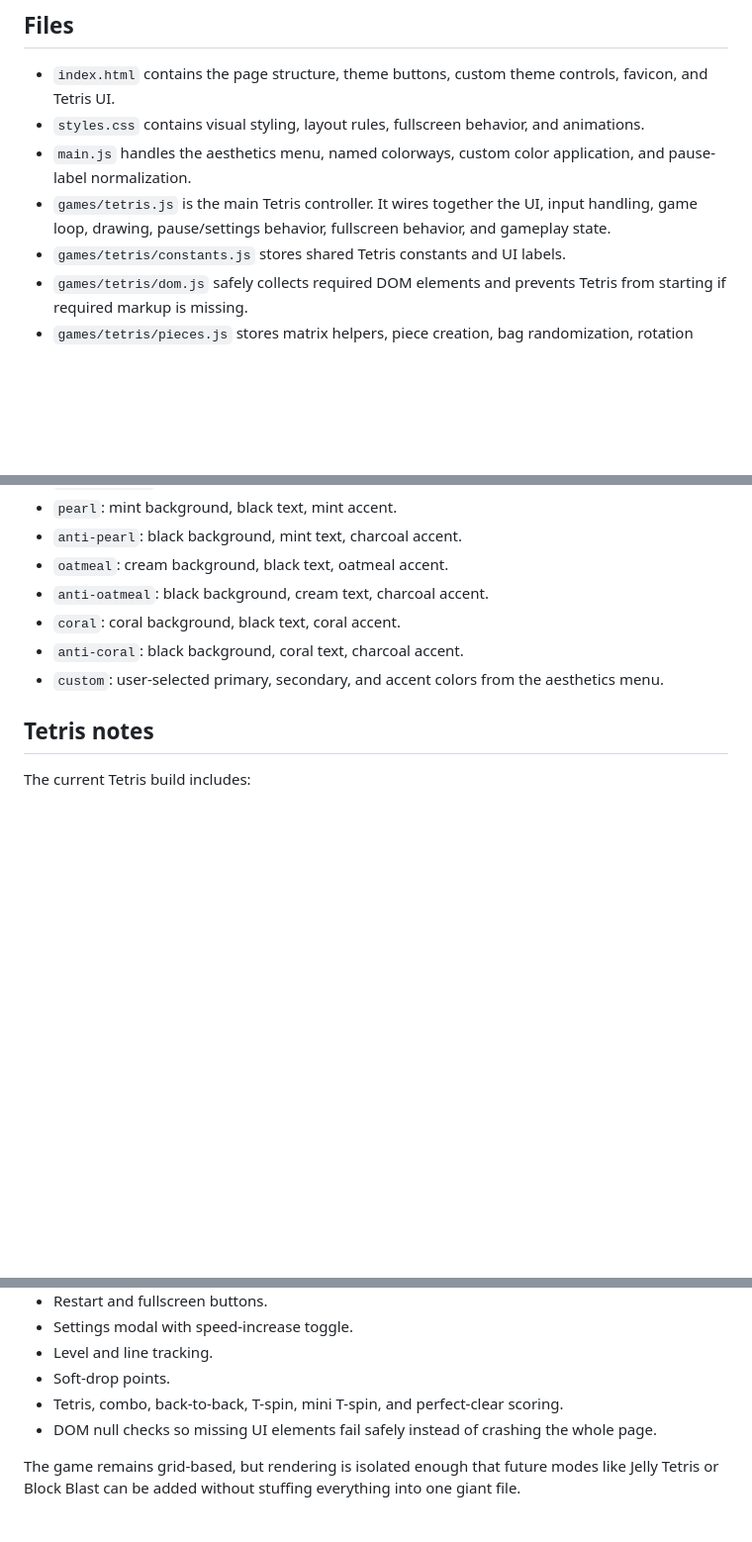
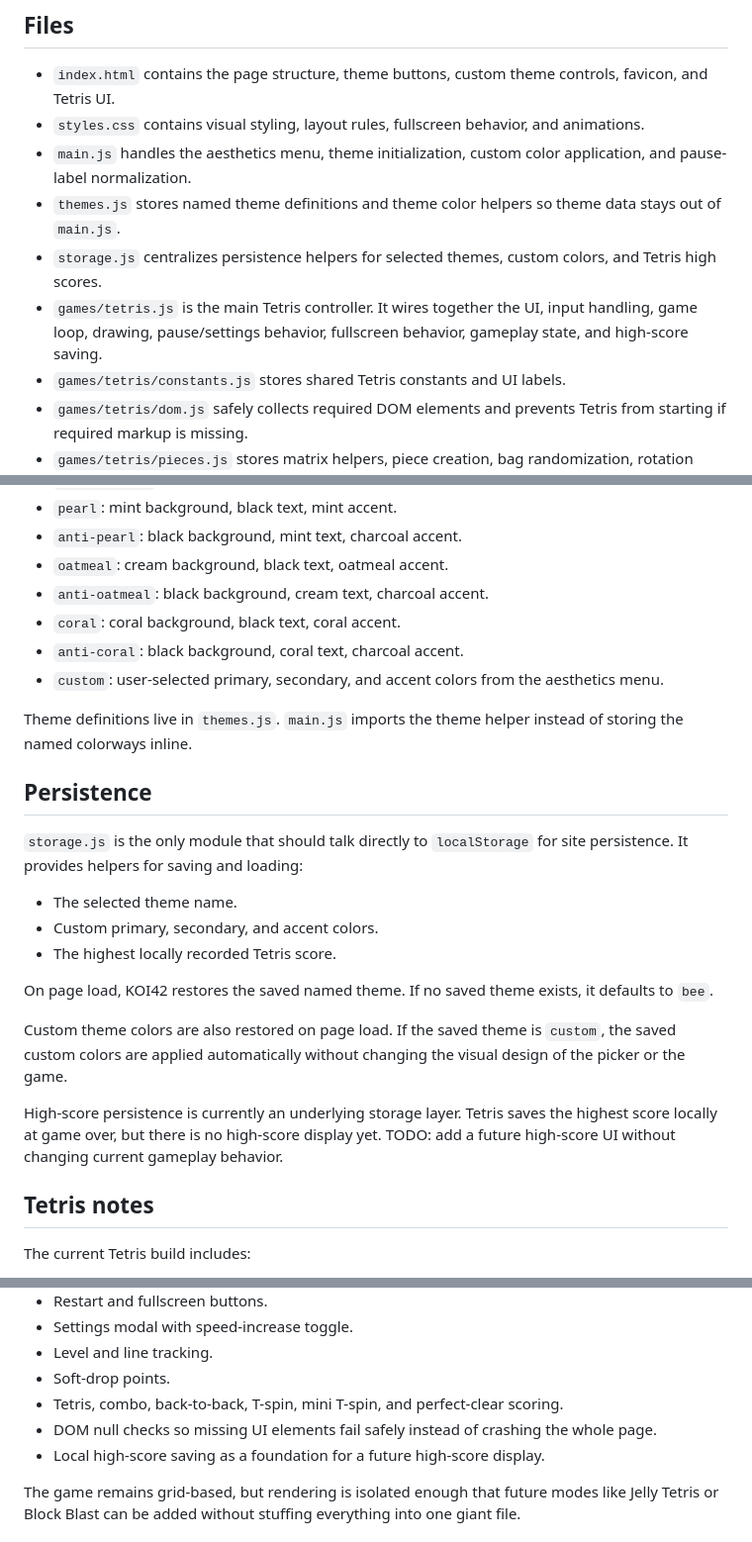
Before and after one commit to coralkoi44-lab/KOI42, a Markdown page: README.md, 3 parts joined by grey strips. Shown at 99% size. GitHub-like rendering; blank space fills up the shorter version.

Commit message:
Document theme and storage persistence

```diff
--- a/README.md
+++ b/README.md
@@ -6,8 +6,10 @@ A personal website with custom aesthetics, a playable Tetris build, and room for
 
 - `index.html` contains the page structure, theme buttons, custom theme controls, favicon, and Tetris UI.
 - `styles.css` contains visual styling, layout rules, fullscreen behavior, and animations.
-- `main.js` handles the aesthetics menu, named colorways, custom color application, and pause-label normalization.
-- `games/tetris.js` is the main Tetris controller. It wires together the UI, input handling, game loop, drawing, pause/settings behavior, fullscreen behavior, and gameplay state.
+- `main.js` handles the aesthetics menu, theme initialization, custom color application, and pause-label normalization.
+- `themes.js` stores named theme definitions and theme color helpers so theme data stays out of `main.js`.
+- `storage.js` centralizes persistence helpers for selected themes, custom colors, and Tetris high scores.
+- `games/tetris.js` is the main Tetris controller. It wires together the UI, input handling, game loop, drawing, pause/settings behavior, fullscreen behavior, gameplay state, and high-score saving.
 - `games/tetris/constants.js` stores shared Tetris constants and UI labels.
 - `games/tetris/dom.js` safely collects required DOM elements and prevents Tetris from starting if required markup is missing.
 - `games/tetris/pieces.js` stores matrix helpers, piece creation, bag randomization, rotation helpers, and cell utilities.
@@ -35,6 +37,22 @@ Current themes:
 - `anti-coral`: black background, coral text, charcoal accent.
 - `custom`: user-selected primary, secondary, and accent colors from the aesthetics menu.
 
+Theme definitions live in `themes.js`. `main.js` imports the theme helper instead of storing the named colorways inline.
+
+## Persistence
+
+`storage.js` is the only module that should talk directly to `localStorage` for site persistence. It provides helpers for saving and loading:
+
+- The selected theme name.
+- Custom primary, secondary, and accent colors.
+- The highest locally recorded Tetris score.
+
+On page load, KOI42 restores the saved named theme. If no saved theme exists, it defaults to `bee`.
+
+Custom theme colors are also restored on page load. If the saved theme is `custom`, the saved custom colors are applied automatically without changing the visual design of the picker or the game.
+
+High-score persistence is currently an underlying storage layer. Tetris saves the highest score locally at game over, but there is no high-score display yet. TODO: add a future high-score UI without changing current gameplay behavior.
+
 ## Tetris notes
 
 The current Tetris build includes:
@@ -48,6 +66,7 @@ The current Tetris build includes:
 - Soft-drop points.
 - Tetris, combo, back-to-back, T-spin, mini T-spin, and perfect-clear scoring.
 - DOM null checks so missing UI elements fail safely instead of crashing the whole page.
+- Local high-score saving as a foundation for a future high-score display.
 
 The game remains grid-based, but rendering is isolated enough that future modes like Jelly Tetris or Block Blast can be added without stuffing everything into one giant file.
 
```
